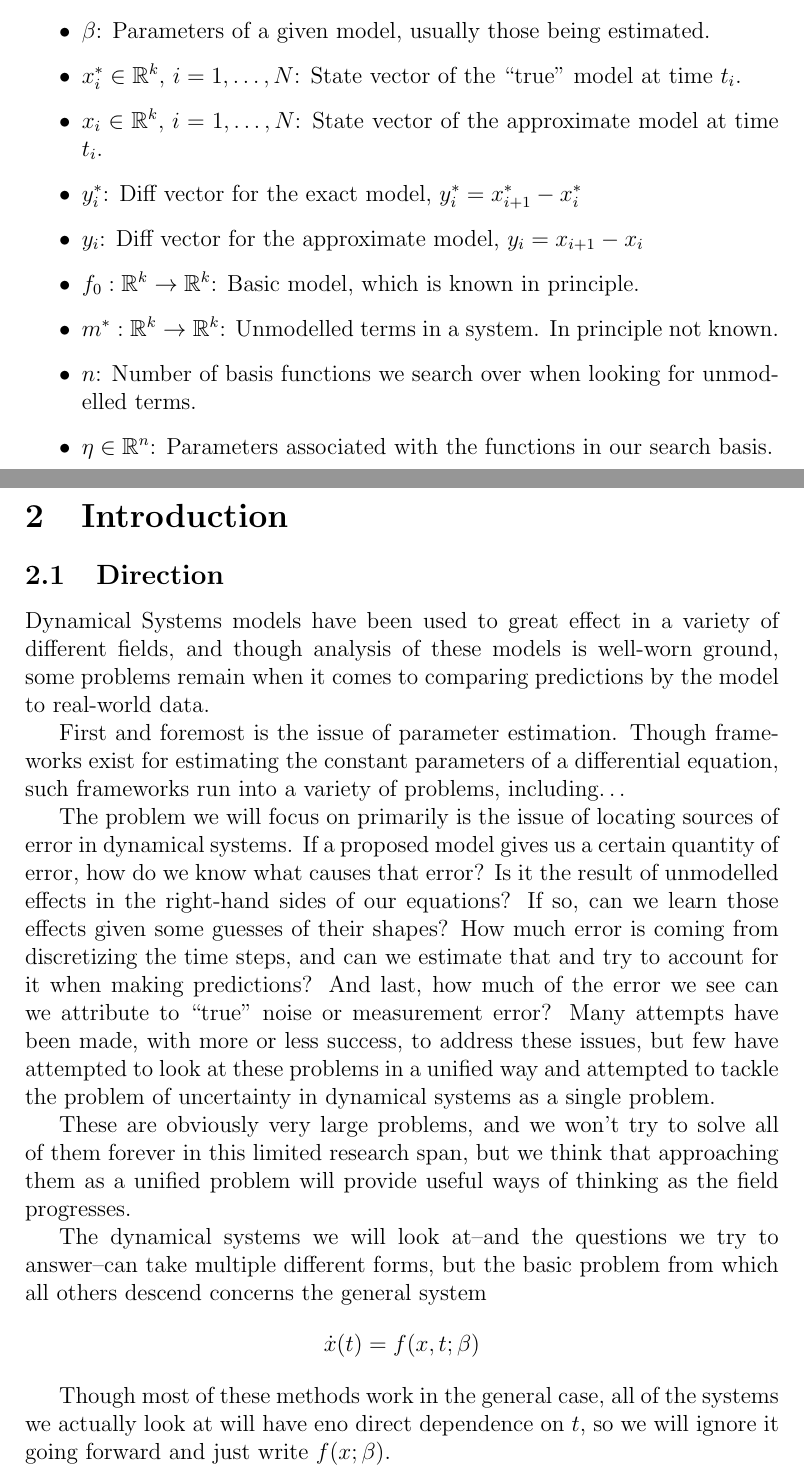
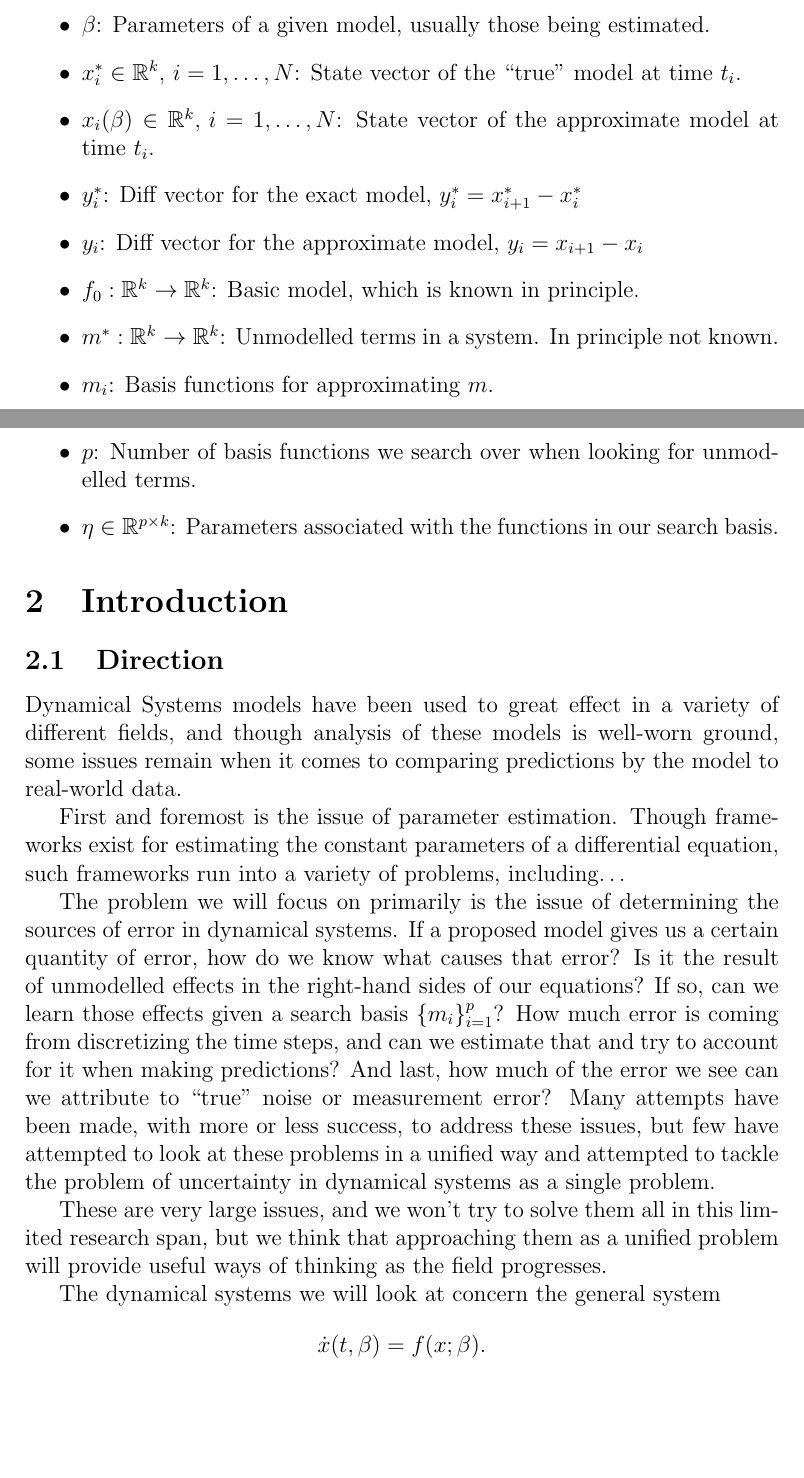
Before and after one commit to ariakoehler/dynamical-systems-learning, a LaTeX paper (report/report.tex): two parts of pages 1 and 2 of 9, joined at a grey line, cut so that both start at the same text, the shorter picture padded with empty space. Compiled offline with pdfLaTeX.

Commit message:
First Edits to Report

```diff
--- a/report/report.tex
+++ b/report/report.tex
@@ -58,15 +58,17 @@
 \item
   $f_0: \mathbb{R}^k \to \mathbb{R}^k$: Basic model, which is known in principle.
 
-
 \item
   $m^*: \mathbb{R}^k \to \mathbb{R}^k$: Unmodelled terms in a system. In principle not known.
 
 \item
-  $n$: Number of basis functions we search over when looking for unmodelled terms.
+  $m_i$: Basis functions for approximating $m$.
 
 \item
-  $\eta \in \mathbb{R}^n$: Parameters associated with the functions in our search basis.
+  $p$: Number of basis functions we search over when looking for unmodelled terms.
+
+\item
+  $\eta \in \mathbb{R}^{p \times k}$: Parameters associated with the functions in our search basis.
 
 \end{itemize}
 
@@ -76,18 +78,17 @@
 
 \subsection{Direction}
 
-Dynamical Systems models have been used to great effect in a variety of different fields, and though analysis of these models is well-worn ground, some problems remain when it comes to comparing predictions by the model to real-world data.
+Dynamical Systems models have been used to great effect in a variety of different fields, and though analysis of these models is well-worn ground, some issues remain when it comes to comparing predictions by the model to real-world data.
 
 
 First and foremost is the issue of parameter estimation. Though frameworks exist for estimating the constant parameters of a differential equation, such frameworks run into a variety of problems, including$\ldots$
 
 
-The problem we will focus on primarily is the issue of locating sources of error in dynamical systems. If a proposed model gives us a certain quantity of error, how do we know what causes that error? Is it the result of unmodelled effects in the right-hand sides of our equations? If so, can we learn those effects given some guesses of their shapes? How much error is coming from discretizing the time steps, and can we estimate that and try to account for it when making predictions? And last, how much of the error we see can we attribute to ``true'' noise or measurement error? Many attempts have been made, with more or less success, to address these issues, but few have attempted to look at these problems in a unified way and attempted to tackle the problem of uncertainty in dynamical systems as a single problem.
+The problem we will focus on primarily is the issue of determining the sources of error in dynamical systems. If a proposed model gives us a certain quantity of error, how do we know what causes that error? Is it the result of unmodelled effects in the right-hand sides of our equations? If so, can we learn those effects given a search basis $\{ m_i\}_{i=1}^p$? How much error is coming from discretizing the time steps, and can we estimate that and try to account for it when making predictions? And last, how much of the error we see can we attribute to ``true'' noise or measurement error? Many attempts have been made, with more or less success, to address these issues, but few have attempted to look at these problems in a unified way and attempted to tackle the problem of uncertainty in dynamical systems as a single problem.
 
 
-These are obviously very large problems, and we won't try to solve all of them forever in this limited research span, but we think that approaching them as a unified problem will provide useful ways of thinking as the field progresses.
+These are very large issues, and we won't try to solve them all in this limited research span, but we think that approaching them as a unified problem will provide useful ways of thinking as the field progresses.
 
 
-The dynamical systems we will look at\---and the questions we try to answer\---can take multiple different forms, but the basic problem from which all others descend concerns the general system $$\dot{x}(t) = f(x,t;\beta)$$
+The dynamical systems we will look at concern the general system $$\dot{x}(t,\beta) = f(x;\beta).$$
 
-Though most of these methods work in the general case, all of the systems we actually look at will have eno direct dependence on $t$, so we will ignore it going forward and just write $f(x;\beta)$.
```
Also changed, not shown: report/report.pdf, report/report.tex (13 more changed lines), 2 other files.
